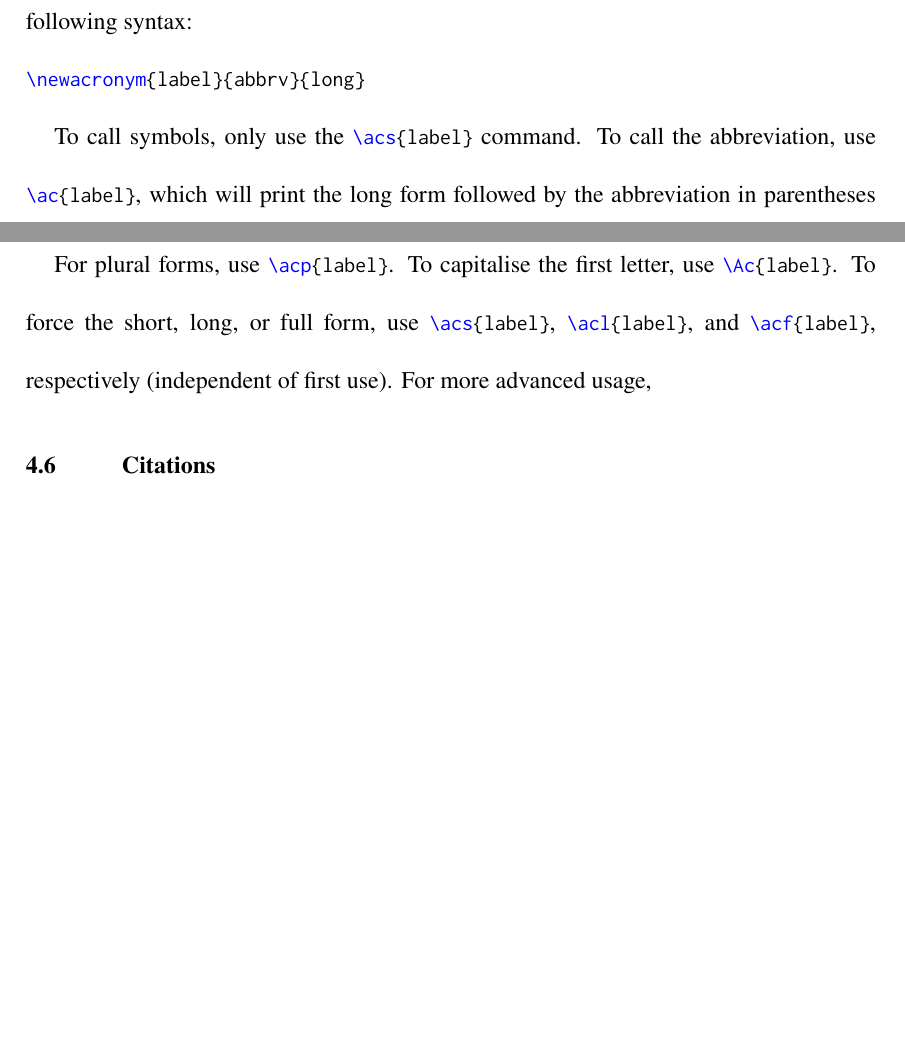
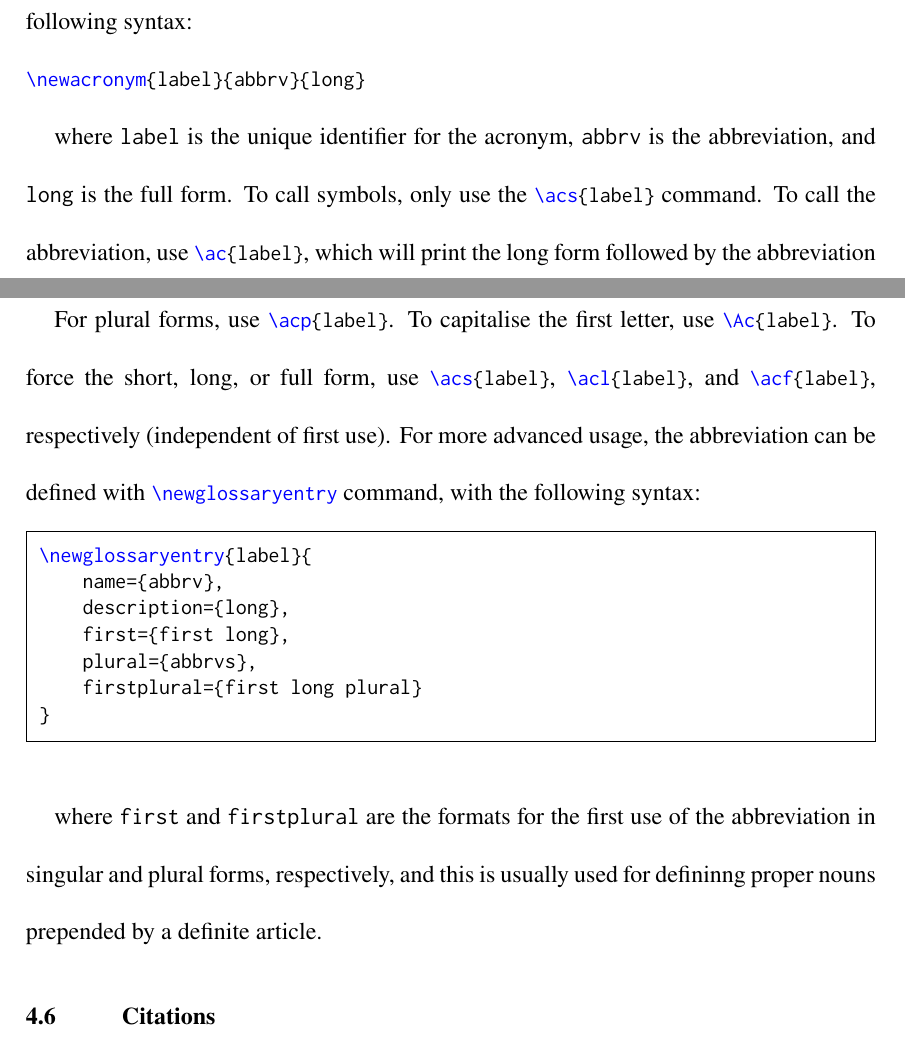
Before and after one commit to affanadly/Random-Astro-Utils, a LaTeX thesis (umalayathesis_v2/thesis.tex): two parts of pages 25 and 26 of 43, joined at a grey line, cut so that both start at the same text, the shorter picture padded with empty space. Compiled offline with pdfLaTeX.

Commit message:
Completed acronyms section

```diff
--- a/umalayathesis_v2/thesis.tex
+++ b/umalayathesis_v2/thesis.tex
@@ -513,13 +513,25 @@ The \texttt{glossaries} package is pre-loaded into the class to manage symbols a
 
 \mint{latex}|\newacronym{label}{abbrv}{long}|
 
-To call symbols, only use the \mintinline{latex}|\acs{label}| command. To call the abbreviation, use \mintinline{latex}|\ac{label}|, which will print the long form followed by the abbreviation in parentheses on the first use, and only the abbreviation for subsequent uses. For example:
+where \texttt{label} is the unique identifier for the acronym, \texttt{abbrv} is the abbreviation, and \texttt{long} is the full form. To call symbols, only use the \mintinline{latex}|\acs{label}| command. To call the abbreviation, use \mintinline{latex}|\ac{label}|, which will print the long form followed by the abbreviation in parentheses on the first use, and only the abbreviation for subsequent uses. For example:
 
 \begin{quote}
     \ac{VLBI} is a powerful technique in radio astronomy. \ac{VLBI} allows for extremely high angular resolution, \acs{theta}. Examples of \ac{VLBI} arrays include the Event Horizon Telescope and \ac{ALMA}. \ac{ALMA} is an interferometer located in the Atacama Desert in Chile, which operates at millimeter and submillimeter wavelengths.
 \end{quote}
 
-For plural forms, use \mintinline{latex}|\acp{label}|. To capitalise the first letter, use \mintinline{latex}|\Ac{label}|. To force the short, long, or full form, use \mintinline{latex}|\acs{label}|, \mintinline{latex}|\acl{label}|, and \mintinline{latex}|\acf{label}|, respectively (independent of first use). For more advanced usage,
+For plural forms, use \mintinline{latex}|\acp{label}|. To capitalise the first letter, use \mintinline{latex}|\Ac{label}|. To force the short, long, or full form, use \mintinline{latex}|\acs{label}|, \mintinline{latex}|\acl{label}|, and \mintinline{latex}|\acf{label}|, respectively (independent of first use). For more advanced usage, the abbreviation can be defined with \mintinline{latex}|\newglossaryentry| command, with the following syntax:
+
+\begin{minted}{latex}
+    \newglossaryentry{label}{
+        name={abbrv},
+        description={long},
+        first={first long},
+        plural={abbrvs},
+        firstplural={first long plural}
+    }
+\end{minted}
+
+where \texttt{first} and \texttt{firstplural} are the formats for the first use of the abbreviation in singular and plural forms, respectively, and this is usually used for defininng proper nouns prepended by a definite article.
 
 \section{Citations}
 
```
Also changed, not shown: umalayathesis_v2/umalayathesis_v2.pdf.
